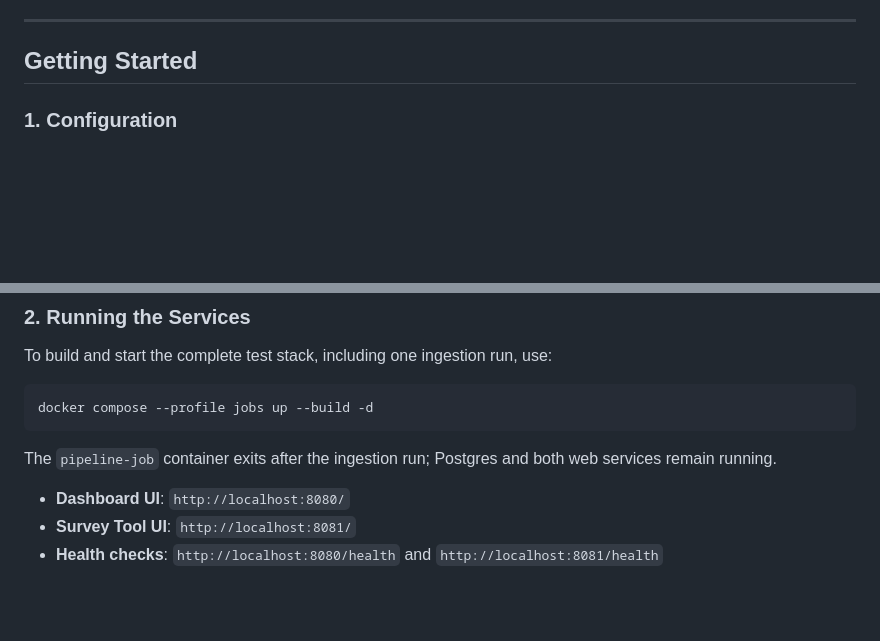
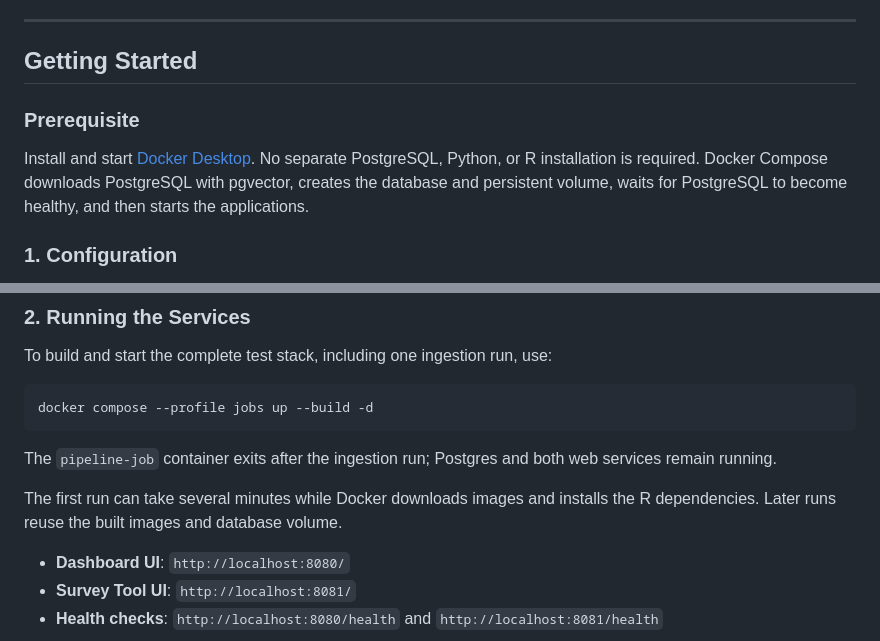
Before and after one commit to Arf9999/push_media_containerized, a Markdown page: README.md, 2 parts joined by grey strips. GitHub-like rendering; blank space fills up the shorter version.

Commit message:
docs: clarify zero-setup Docker startup

```diff
--- a/README.md
+++ b/README.md
@@ -20,6 +20,13 @@ The web services still mount `./data` for non-database runtime files such as log
 ---
 
 ## Getting Started
+
+### Prerequisite
+
+Install and start [Docker Desktop](https://www.docker.com/products/docker-desktop/).
+No separate PostgreSQL, Python, or R installation is required. Docker Compose
+downloads PostgreSQL with pgvector, creates the database and persistent volume,
+waits for PostgreSQL to become healthy, and then starts the applications.
 
 ### 1. Configuration
 
@@ -45,6 +52,9 @@ docker compose --profile jobs up --build -d
 
 The `pipeline-job` container exits after the ingestion run; Postgres and both web
 services remain running.
+
+The first run can take several minutes while Docker downloads images and installs
+the R dependencies. Later runs reuse the built images and database volume.
 
 - **Dashboard UI**: `http://localhost:8080/`
 - **Survey Tool UI**: `http://localhost:8081/`
```
Also changed, not shown: POSTGRES_MIGRATION.md (+4 -0 lines).
